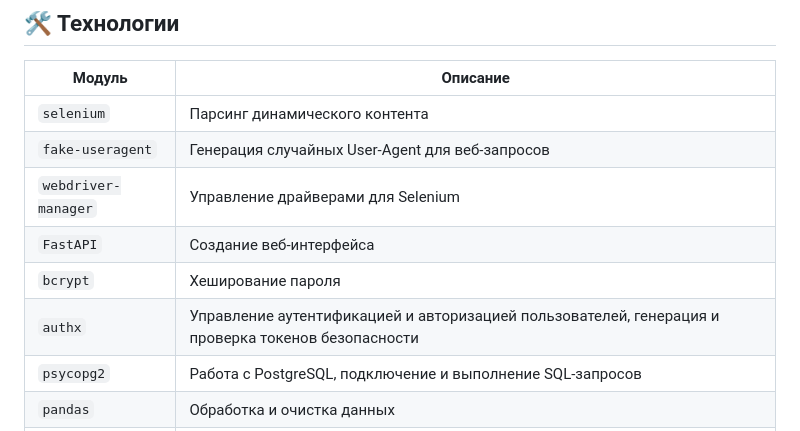
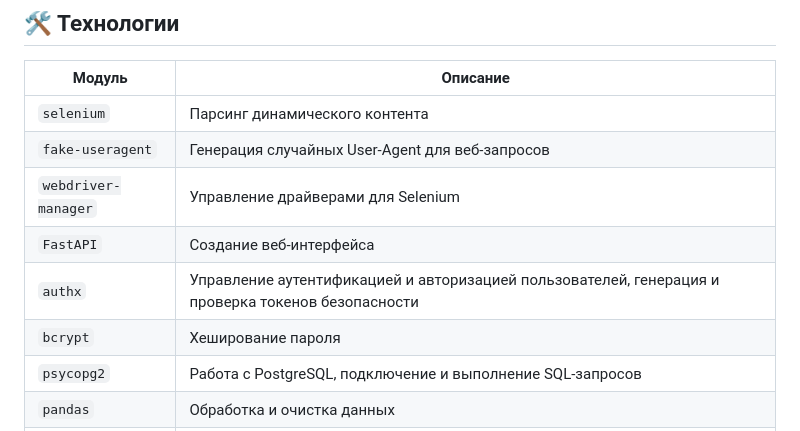
Before and after one commit to fetgrigory/MFD-Stock-Data-Service, a Markdown page: README.md, the part around the change. Rendered like a GitHub page.

```diff
--- a/README.md
+++ b/README.md
@@ -67,8 +67,8 @@ Number of transactions per day | Количество сделок за день
 | `fake-useragent`| Генерация случайных User-Agent для веб-запросов|
 | `webdriver-manager`| Управление драйверами для Selenium|
 | `FastAPI`| Создание веб-интерфейса|
+| `authx`| Управление аутентификацией и авторизацией пользователей, генерация и проверка токенов безопасности|
 | `bcrypt`| Хеширование пароля|
-| `authx`| Управление аутентификацией и авторизацией пользователей, генерация и проверка токенов безопасности|
 | `psycopg2`| Работа с PostgreSQL, подключение и выполнение SQL-запросов|
 | `pandas`| Обработка и очистка данных|
 | `schedule`| Планировщик задач |
```
